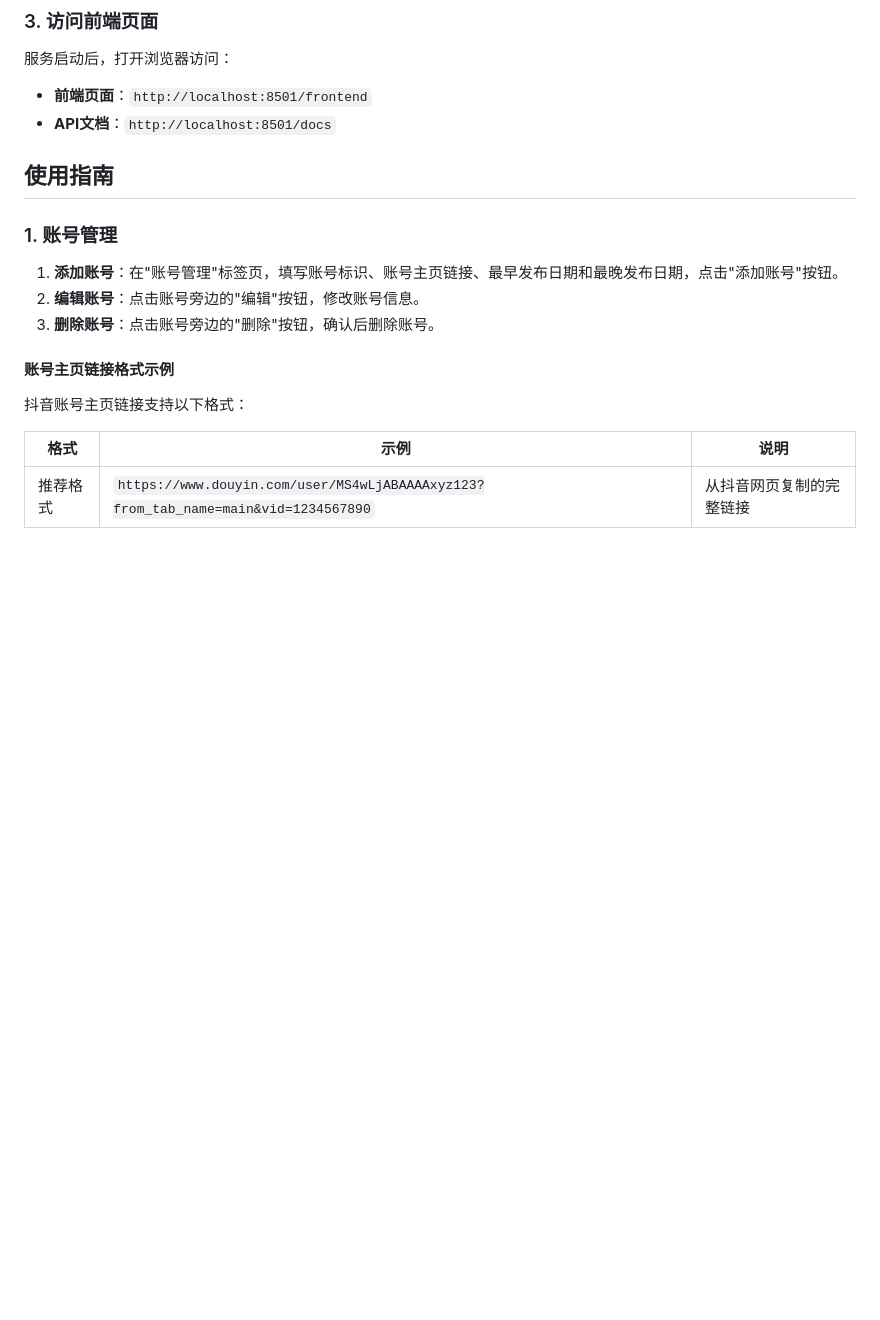
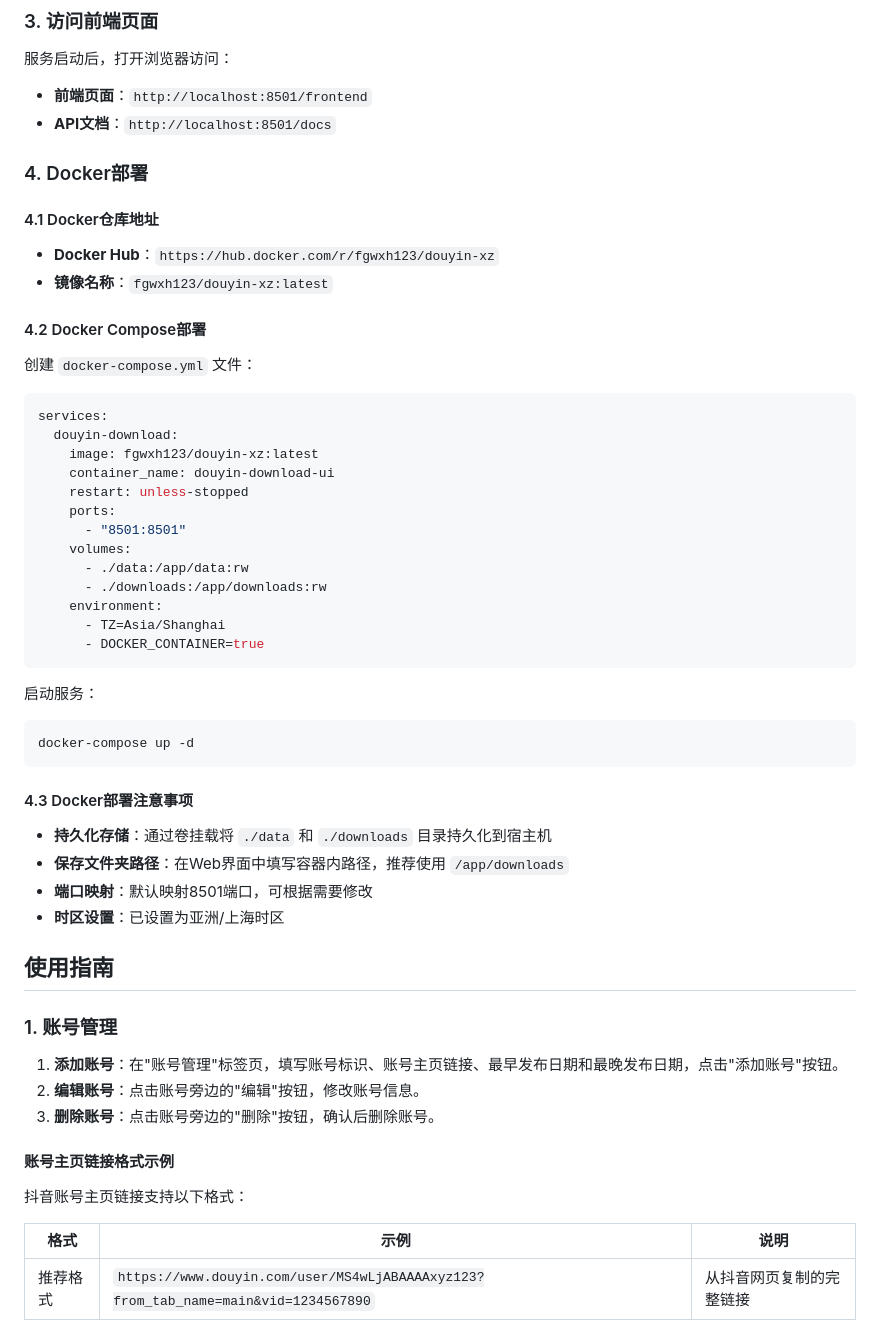
Before and after one commit to fgwxh/douyin-downloader, a Markdown page: README.md, the part around the change. GitHub-like rendering; blank space fills up the shorter version.

Commit message:
更新README文档说明

````diff
--- a/README.md
+++ b/README.md
@@ -45,6 +45,46 @@ python -m uvicorn main:app --host 0.0.0.0 --port 8501 --workers 2
 服务启动后，打开浏览器访问：
 - **前端页面**：`http://localhost:8501/frontend`
 - **API文档**：`http://localhost:8501/docs`
+
+### 4. Docker部署
+
+#### 4.1 Docker仓库地址
+
+- **Docker Hub**：`https://hub.docker.com/r/fgwxh123/douyin-xz`
+- **镜像名称**：`fgwxh123/douyin-xz:latest`
+
+#### 4.2 Docker Compose部署
+
+创建 `docker-compose.yml` 文件：
+
+```yaml
+services:
+  douyin-download:
+    image: fgwxh123/douyin-xz:latest
+    container_name: douyin-download-ui
+    restart: unless-stopped
+    ports:
+      - "8501:8501"
+    volumes:
+      - ./data:/app/data:rw
+      - ./downloads:/app/downloads:rw
+    environment:
+      - TZ=Asia/Shanghai
+      - DOCKER_CONTAINER=true
+```
+
+启动服务：
+
+```bash
+docker-compose up -d
+```
+
+#### 4.3 Docker部署注意事项
+
+- **持久化存储**：通过卷挂载将 `./data` 和 `./downloads` 目录持久化到宿主机
+- **保存文件夹路径**：在Web界面中填写容器内路径，推荐使用 `/app/downloads`
+- **端口映射**：默认映射8501端口，可根据需要修改
+- **时区设置**：已设置为亚洲/上海时区
 
 ## 使用指南
 
````
